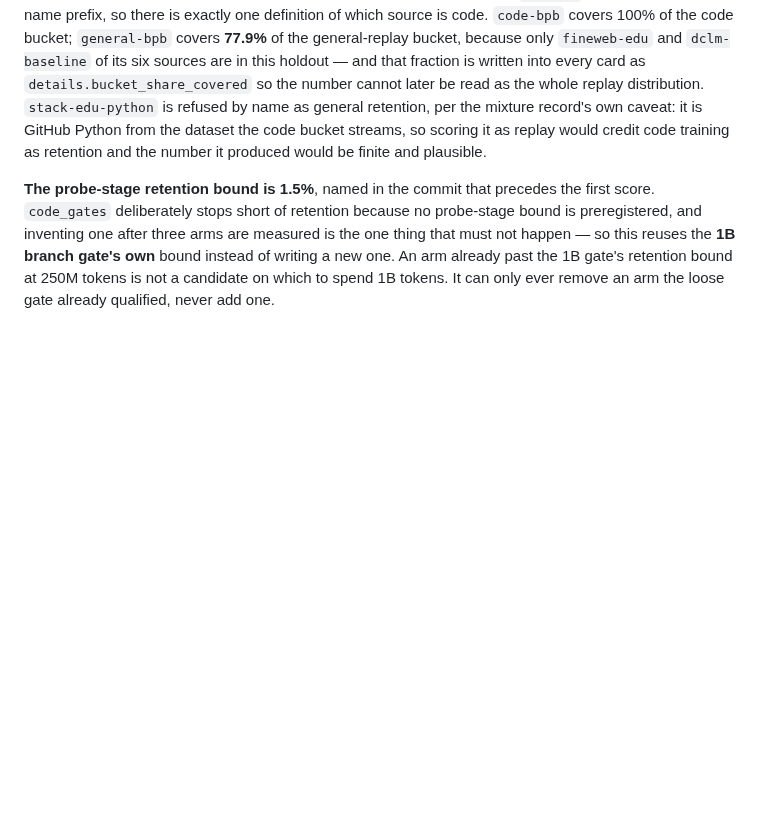
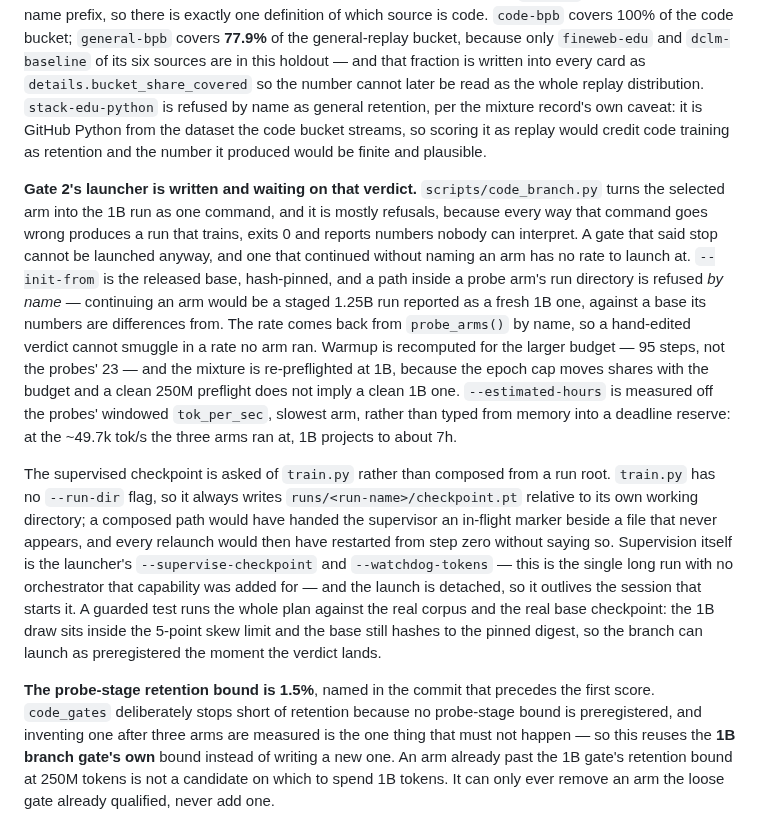
Before and after one commit to unseen1980/daedalus, a Markdown page: runs/vast-program/code-pr-body.md, the part around the change. GitHub-like rendering; blank space fills up the shorter version.

Commit message:
pr body: gate 2's launcher, and what it refuses before spending 1B tokens

```diff
--- a/runs/vast-program/code-pr-body.md
+++ b/runs/vast-program/code-pr-body.md
@@ -258,6 +258,10 @@ Gate 1's wording was settled while the corpus was still streaming, with no arm i
 
 Two BPB numbers per checkpoint, never one. The gate is a trade — code down, general held — and a blended figure reports their sum, so a code gain and a replay regression cancel in the one number that would decide the phase. The buckets come from the mixture record's own `buckets` block rather than a name prefix, so there is exactly one definition of which source is code. `code-bpb` covers 100% of the code bucket; `general-bpb` covers **77.9%** of the general-replay bucket, because only `fineweb-edu` and `dclm-baseline` of its six sources are in this holdout — and that fraction is written into every card as `details.bucket_share_covered` so the number cannot later be read as the whole replay distribution. `stack-edu-python` is refused by name as general retention, per the mixture record's own caveat: it is GitHub Python from the dataset the code bucket streams, so scoring it as replay would credit code training as retention and the number it produced would be finite and plausible.
 
+**Gate 2's launcher is written and waiting on that verdict.** `scripts/code_branch.py` turns the selected arm into the 1B run as one command, and it is mostly refusals, because every way that command goes wrong produces a run that trains, exits 0 and reports numbers nobody can interpret. A gate that said stop cannot be launched anyway, and one that continued without naming an arm has no rate to launch at. `--init-from` is the released base, hash-pinned, and a path inside a probe arm's run directory is refused *by name* — continuing an arm would be a staged 1.25B run reported as a fresh 1B one, against a base its numbers are differences from. The rate comes back from `probe_arms()` by name, so a hand-edited verdict cannot smuggle in a rate no arm ran. Warmup is recomputed for the larger budget — 95 steps, not the probes' 23 — and the mixture is re-preflighted at 1B, because the epoch cap moves shares with the budget and a clean 250M preflight does not imply a clean 1B one. `--estimated-hours` is measured off the probes' windowed `tok_per_sec`, slowest arm, rather than typed from memory into a deadline reserve: at the ~49.7k tok/s the three arms ran at, 1B projects to about 7h.
+
+The supervised checkpoint is asked of `train.py` rather than composed from a run root. `train.py` has no `--run-dir` flag, so it always writes `runs/<run-name>/checkpoint.pt` relative to its own working directory; a composed path would have handed the supervisor an in-flight marker beside a file that never appears, and every relaunch would then have restarted from step zero without saying so. Supervision itself is the launcher's `--supervise-checkpoint` and `--watchdog-tokens` — this is the single long run with no orchestrator that capability was added for — and the launch is detached, so it outlives the session that starts it. A guarded test runs the whole plan against the real corpus and the real base checkpoint: the 1B draw sits inside the 5-point skew limit and the base still hashes to the pinned digest, so the branch can launch as preregistered the moment the verdict lands.
+
 **The probe-stage retention bound is 1.5%**, named in the commit that precedes the first score. `code_gates` deliberately stops short of retention because no probe-stage bound is preregistered, and inventing one after three arms are measured is the one thing that must not happen — so this reuses the **1B branch gate's own** bound instead of writing a new one. An arm already past the 1B gate's retention bound at 250M tokens is not a candidate on which to spend 1B tokens. It can only ever remove an arm the loose gate already qualified, never add one.
 
 One defect the probes exposed and did not depend on: `train.py`'s in-run validation was gated on `step % val_every_steps` but only ever reached on the metrics cadence, so both moduli had to agree and `--val-every-steps 250` beside the default 20-step metrics interval validated every 500 steps — never, in a 477-step arm. All three arms reported `val_bpb: null` for their whole length. No preregistered number depended on it (every gate figure comes from the out-of-band pass above), but the live early warning it exists for could not fire. Validation is now due on elapsed steps, so no cadence is silently unreachable; the regression test is nine steps at metrics 3 / val 4 and fails on the old condition.
```
